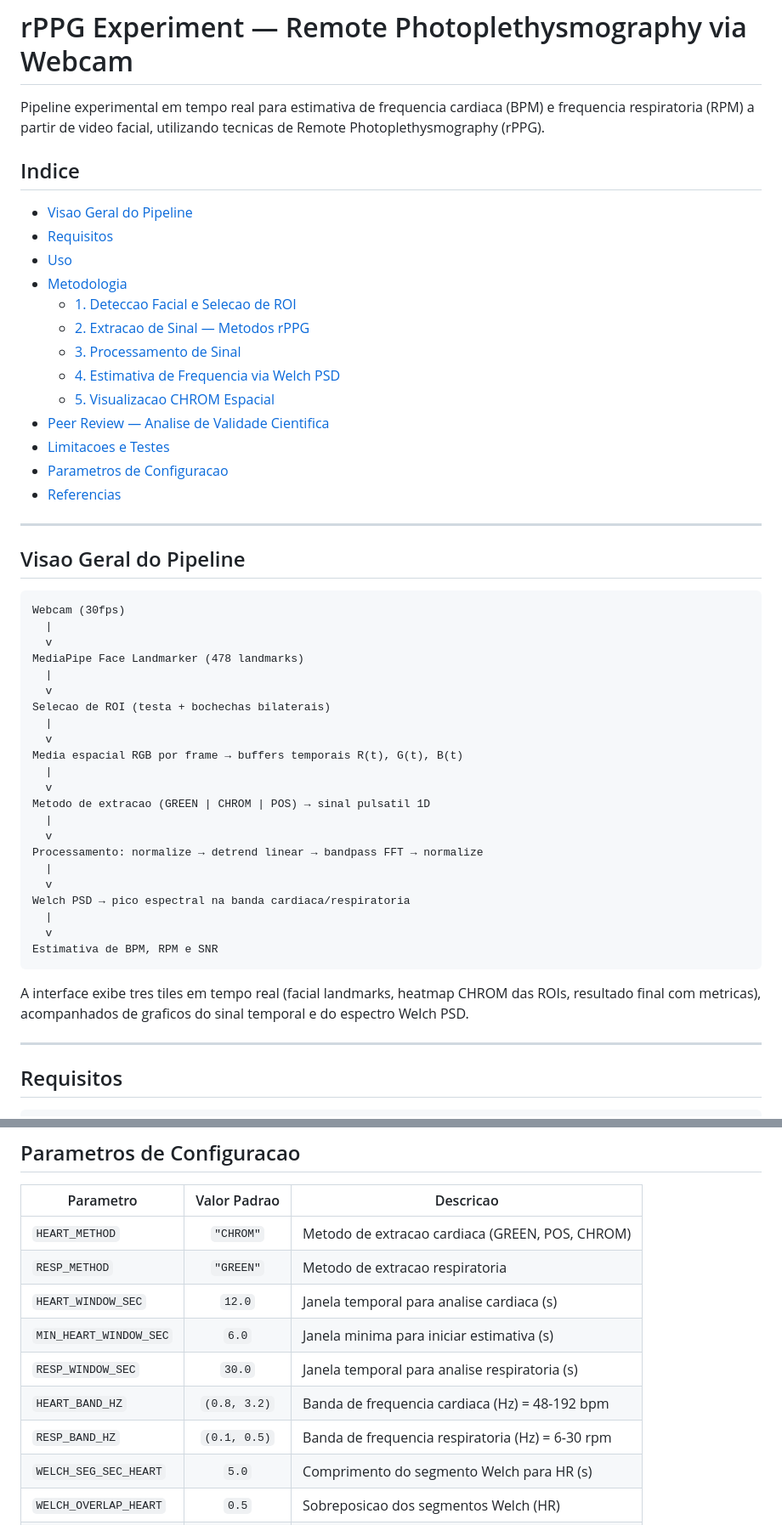
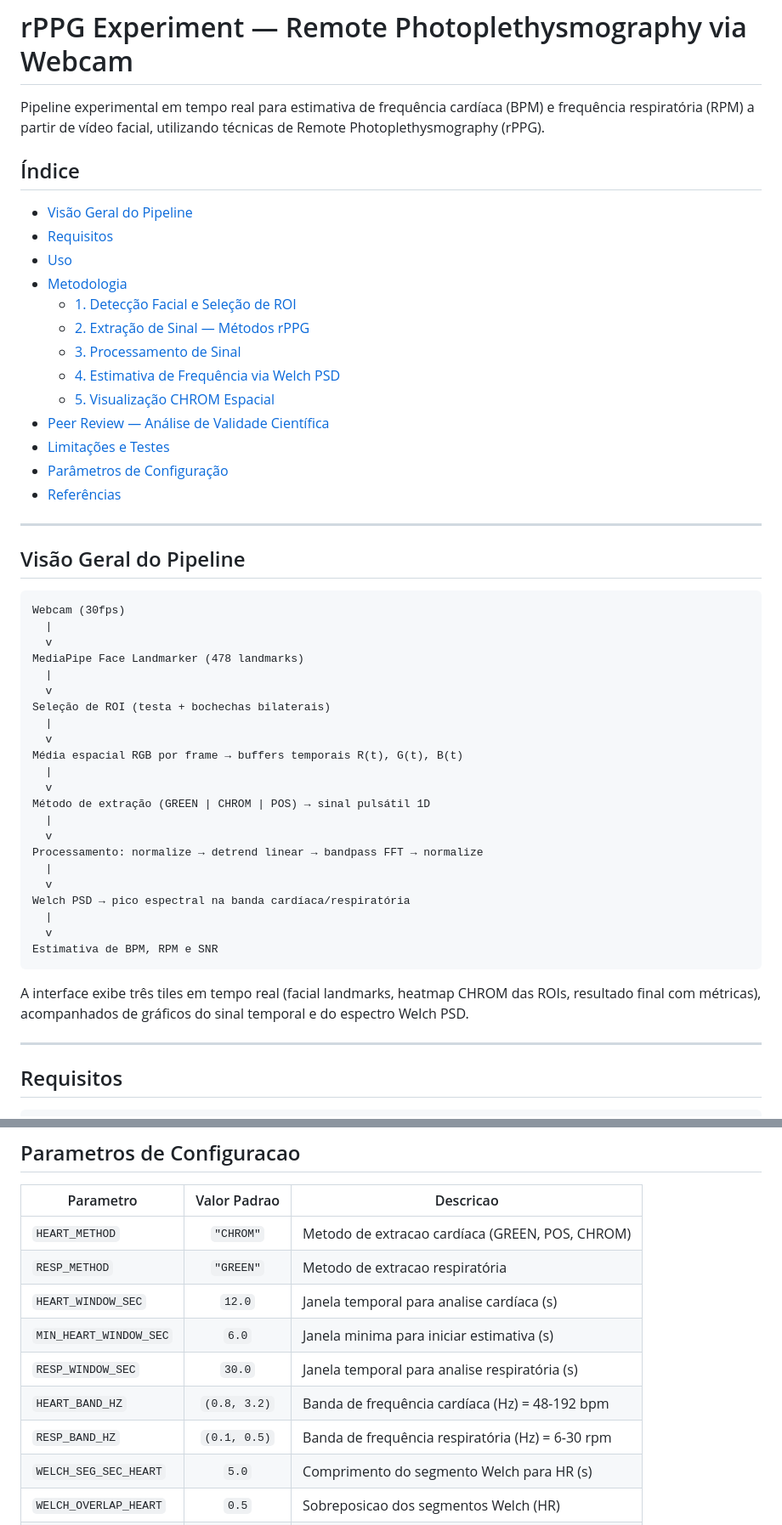
Before and after one commit to JoaoBornelli/rPPG_Estudo, a Markdown page: README.md, 2 parts joined by grey strips. Shown at 85% size. Rendered like a GitHub page.

Commit message:
Correções ortográficas

````diff
--- a/README.md
+++ b/README.md
@@ -1,26 +1,26 @@
 # rPPG Experiment — Remote Photoplethysmography via Webcam
 
-Pipeline experimental em tempo real para estimativa de frequencia cardiaca (BPM) e frequencia respiratoria (RPM) a partir de video facial, utilizando tecnicas de Remote Photoplethysmography (rPPG).
+Pipeline experimental em tempo real para estimativa de frequência cardíaca (BPM) e frequência respiratória (RPM) a partir de vídeo facial, utilizando técnicas de Remote Photoplethysmography (rPPG).
 
-## Indice
+## Índice
 
-- [Visao Geral do Pipeline](#visao-geral-do-pipeline)
+- [Visão Geral do Pipeline](#visão-geral-do-pipeline)
 - [Requisitos](#requisitos)
 - [Uso](#uso)
 - [Metodologia](#metodologia)
-  - [1. Deteccao Facial e Selecao de ROI](#1-deteccao-facial-e-selecao-de-roi)
-  - [2. Extracao de Sinal — Metodos rPPG](#2-extracao-de-sinal--metodos-rppg)
+  - [1. Detecção Facial e Seleção de ROI](#1-detecção-facial-e-seleção-de-roi)
+  - [2. Extração de Sinal — Métodos rPPG](#2-extração-de-sinal--métodos-rppg)
   - [3. Processamento de Sinal](#3-processamento-de-sinal)
-  - [4. Estimativa de Frequencia via Welch PSD](#4-estimativa-de-frequencia-via-welch-psd)
-  - [5. Visualizacao CHROM Espacial](#5-visualizacao-chrom-espacial)
-- [Peer Review — Analise de Validade Cientifica](#peer-review--analise-de-validade-cientifica)
-- [Limitacoes e Testes](#limitacoes-e-testes)
-- [Parametros de Configuracao](#parametros-de-configuracao)
-- [Referencias](#referencias)
+  - [4. Estimativa de Frequência via Welch PSD](#4-estimativa-de-frequência-via-welch-psd)
+  - [5. Visualização CHROM Espacial](#5-visualização-chrom-espacial)
+- [Peer Review — Análise de Validade Científica](#peer-review--análise-de-validade-científica)
+- [Limitações e Testes](#limitações-e-testes)
+- [Parâmetros de Configuração](#parâmetros-de-configuração)
+- [Referências](#referências)
 
 ---
 
-## Visao Geral do Pipeline
+## Visão Geral do Pipeline
 
 ```
 Webcam (30fps)
@@ -29,25 +29,25 @@ Webcam (30fps)
 MediaPipe Face Landmarker (478 landmarks)
   |
   v
-Selecao de ROI (testa + bochechas bilaterais)
+Seleção de ROI (testa + bochechas bilaterais)
   |
   v
-Media espacial RGB por frame → buffers temporais R(t), G(t), B(t)
+Média espacial RGB por frame → buffers temporais R(t), G(t), B(t)
   |
   v
-Metodo de extracao (GREEN | CHROM | POS) → sinal pulsatil 1D
+Método de extração (GREEN | CHROM | POS) → sinal pulsátil 1D
   |
   v
 Processamento: normalize → detrend linear → bandpass FFT → normalize
   |
   v
-Welch PSD → pico espectral na banda cardiaca/respiratoria
+Welch PSD → pico espectral na banda cardíaca/respiratória
   |
   v
 Estimativa de BPM, RPM e SNR
 ```
 
-A interface exibe tres tiles em tempo real (facial landmarks, heatmap CHROM das ROIs, resultado final com metricas), acompanhados de graficos do sinal temporal e do espectro Welch PSD.
+A interface exibe três tiles em tempo real (facial landmarks, heatmap CHROM das ROIs, resultado final com métricas), acompanhados de gráficos do sinal temporal e do espectro Welch PSD.
 
 ---
 
@@ -409,13 +409,13 @@ A validacao foi realizada de forma **comparativa informal**: as leituras de BPM
 
 | Parametro | Valor Padrao | Descricao |
 |-----------|:------------:|-----------|
-| `HEART_METHOD` | `"CHROM"` | Metodo de extracao cardiaca (GREEN, POS, CHROM) |
-| `RESP_METHOD` | `"GREEN"` | Metodo de extracao respiratoria |
-| `HEART_WINDOW_SEC` | `12.0` | Janela temporal para analise cardiaca (s) |
+| `HEART_METHOD` | `"CHROM"` | Metodo de extracao cardíaca (GREEN, POS, CHROM) |
+| `RESP_METHOD` | `"GREEN"` | Metodo de extracao respiratória |
+| `HEART_WINDOW_SEC` | `12.0` | Janela temporal para analise cardíaca (s) |
 | `MIN_HEART_WINDOW_SEC` | `6.0` | Janela minima para iniciar estimativa (s) |
-| `RESP_WINDOW_SEC` | `30.0` | Janela temporal para analise respiratoria (s) |
-| `HEART_BAND_HZ` | `(0.8, 3.2)` | Banda de frequencia cardiaca (Hz) = 48-192 bpm |
-| `RESP_BAND_HZ` | `(0.1, 0.5)` | Banda de frequencia respiratoria (Hz) = 6-30 rpm |
+| `RESP_WINDOW_SEC` | `30.0` | Janela temporal para analise respiratória (s) |
+| `HEART_BAND_HZ` | `(0.8, 3.2)` | Banda de frequência cardíaca (Hz) = 48-192 bpm |
+| `RESP_BAND_HZ` | `(0.1, 0.5)` | Banda de frequência respiratória (Hz) = 6-30 rpm |
 | `WELCH_SEG_SEC_HEART` | `5.0` | Comprimento do segmento Welch para HR (s) |
 | `WELCH_OVERLAP_HEART` | `0.5` | Sobreposicao dos segmentos Welch (HR) |
 | `TARGET_TILE_HEIGHT` | `360` | Altura dos tiles de visualizacao (px) |
````
Also changed, not shown: other parts of README.md (+12 -12 lines).
